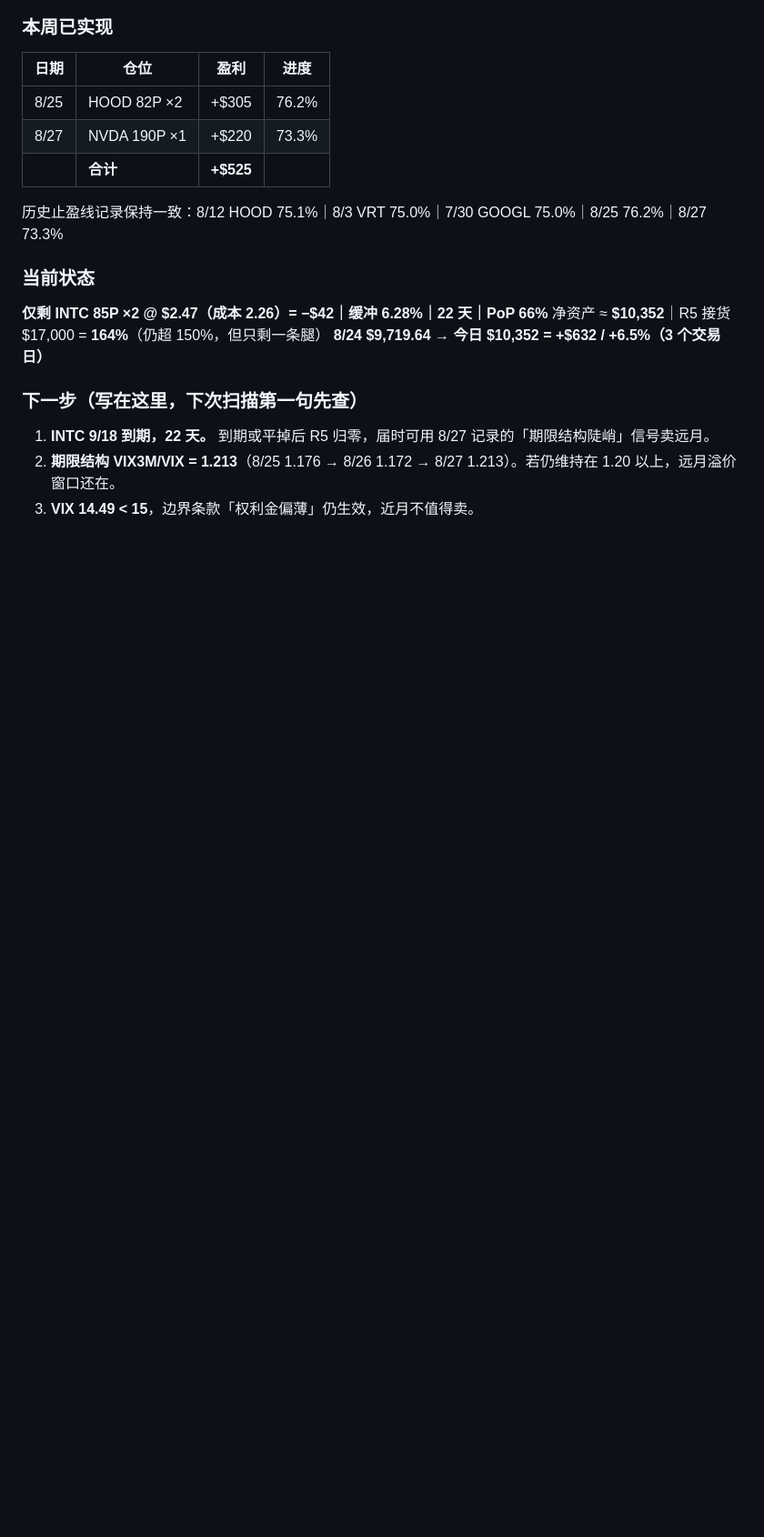
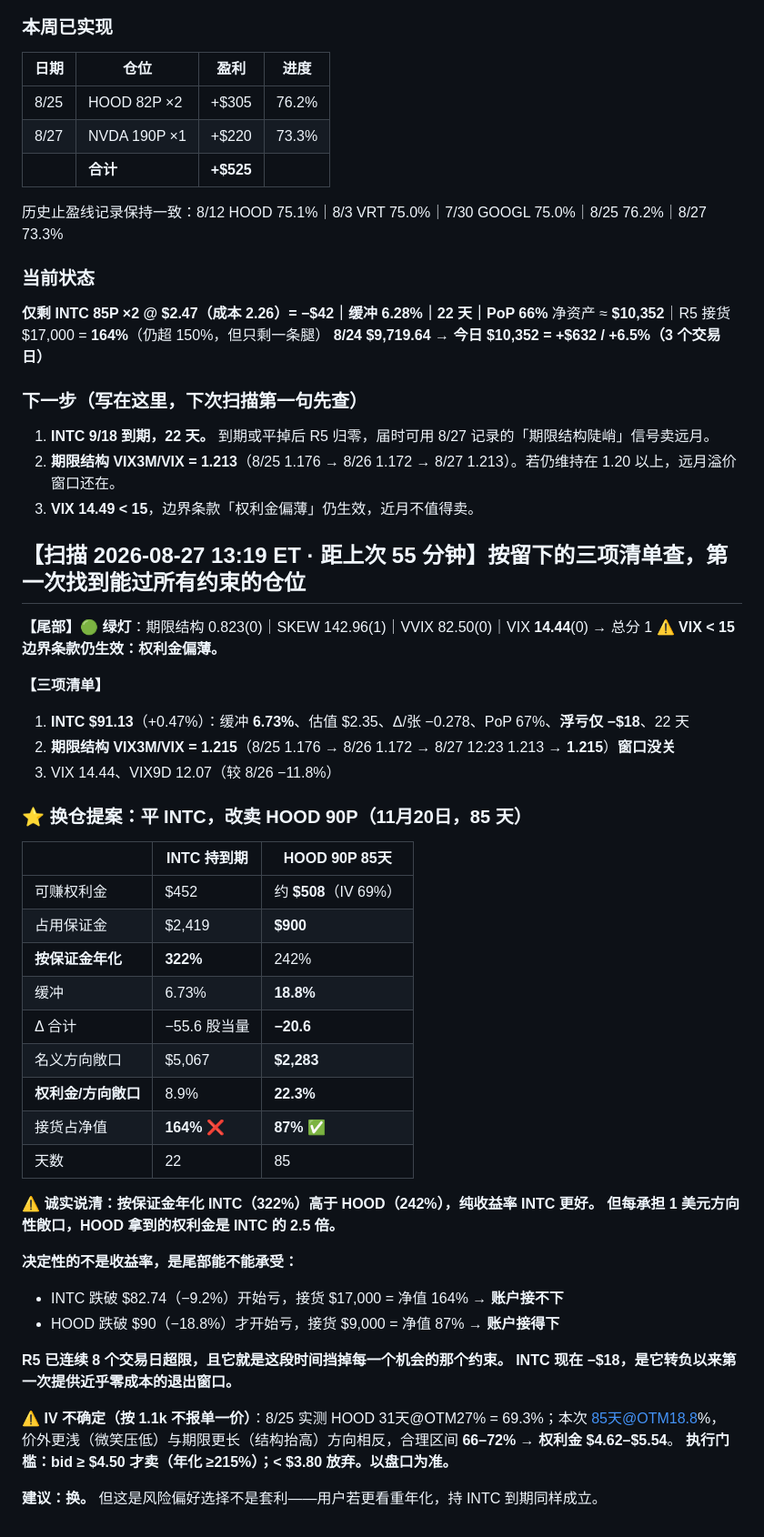
Before and after one commit to zhenyuanhuang358/work, a Markdown page: memory/state/options-journal.md, the part around the change. Shown at 91% size. GitHub-like rendering; blank space fills up the shorter version.

Commit message:
journal: 8/27 复扫 — INTC 提供近零成本退出，提出换仓 HOOD 90P 85天
Co-Authored-By: Claude Opus 5 <noreply@anthropic.com>
Claude-Session: https://claude.ai/code/session_01FvBHxkHUWAaH12ySdddETF

```diff
--- a/memory/state/options-journal.md
+++ b/memory/state/options-journal.md
@@ -1333,3 +1333,42 @@ $0.83 市价平 = **+$217**｜$0.75 限价 = +$225｜**差额仅 $8，不值得
 1. **INTC 9/18 到期，22 天。** 到期或平掉后 R5 归零，届时可用 8/27 记录的「期限结构陡峭」信号卖远月。
 2. **期限结构 VIX3M/VIX = 1.213**（8/25 1.176 → 8/26 1.172 → 8/27 1.213）。若仍维持在 1.20 以上，远月溢价窗口还在。
 3. **VIX 14.49 < 15**，边界条款「权利金偏薄」仍生效，近月不值得卖。
+
+## 【扫描 2026-08-27 13:19 ET · 距上次 55 分钟】按留下的三项清单查，第一次找到能过所有约束的仓位
+
+**【尾部】🟢 绿灯**：期限结构 0.823(0)｜SKEW 142.96(1)｜VVIX 82.50(0)｜VIX **14.44**(0) → 总分 1
+**⚠ VIX < 15 边界条款仍生效：权利金偏薄。**
+
+**【三项清单】**
+1. **INTC $91.13**（+0.47%）：缓冲 **6.73%**、估值 $2.35、Δ/张 −0.278、PoP 67%、**浮亏仅 −$18**、22 天
+2. **期限结构 VIX3M/VIX = 1.215**（8/25 1.176 → 8/26 1.172 → 8/27 12:23 1.213 → **1.215**）**窗口没关**
+3. VIX 14.44、VIX9D 12.07（较 8/26 −11.8%）
+
+### ⭐ 换仓提案：平 INTC，改卖 HOOD 90P（11月20日，85 天）
+| | INTC 持到期 | HOOD 90P 85天 |
+|---|---|---|
+| 可赚权利金 | $452 | 约 **$508**（IV 69%） |
+| 占用保证金 | $2,419 | **$900** |
+| **按保证金年化** | **322%** | 242% |
+| 缓冲 | 6.73% | **18.8%** |
+| Δ 合计 | −55.6 股当量 | **−20.6** |
+| 名义方向敞口 | $5,067 | **$2,283** |
+| **权利金/方向敞口** | 8.9% | **22.3%** |
+| 接货占净值 | **164% ❌** | **87% ✅** |
+| 天数 | 22 | 85 |
+
+**⚠ 诚实说清：按保证金年化 INTC（322%）高于 HOOD（242%），纯收益率 INTC 更好。**
+**但每承担 1 美元方向性敞口，HOOD 拿到的权利金是 INTC 的 2.5 倍。**
+
+**决定性的不是收益率，是尾部能不能承受：**
+- INTC 跌破 $82.74（−9.2%）开始亏，接货 $17,000 = 净值 164% → **账户接不下**
+- HOOD 跌破 $90（−18.8%）才开始亏，接货 $9,000 = 净值 87% → **账户接得下**
+
+**R5 已连续 8 个交易日超限，且它就是这段时间挡掉每一个机会的那个约束。**
+**INTC 现在 −$18，是它转负以来第一次提供近乎零成本的退出窗口。**
+
+**⚠ IV 不确定（按 1.1k 不报单一价）**：8/25 实测 HOOD 31天@OTM27% = 69.3%；本次 85天@OTM18.8%，
+价外更浅（微笑压低）与期限更长（结构抬高）方向相反，合理区间 **66–72% → 权利金 $4.62–$5.54**。
+**执行门槛：bid ≥ $4.50 才卖（年化 ≥215%）；< $3.80 放弃。以盘口为准。**
+
+**建议：换。** 但这是风险偏好选择不是套利——用户若更看重年化，持 INTC 到期同样成立。
```
